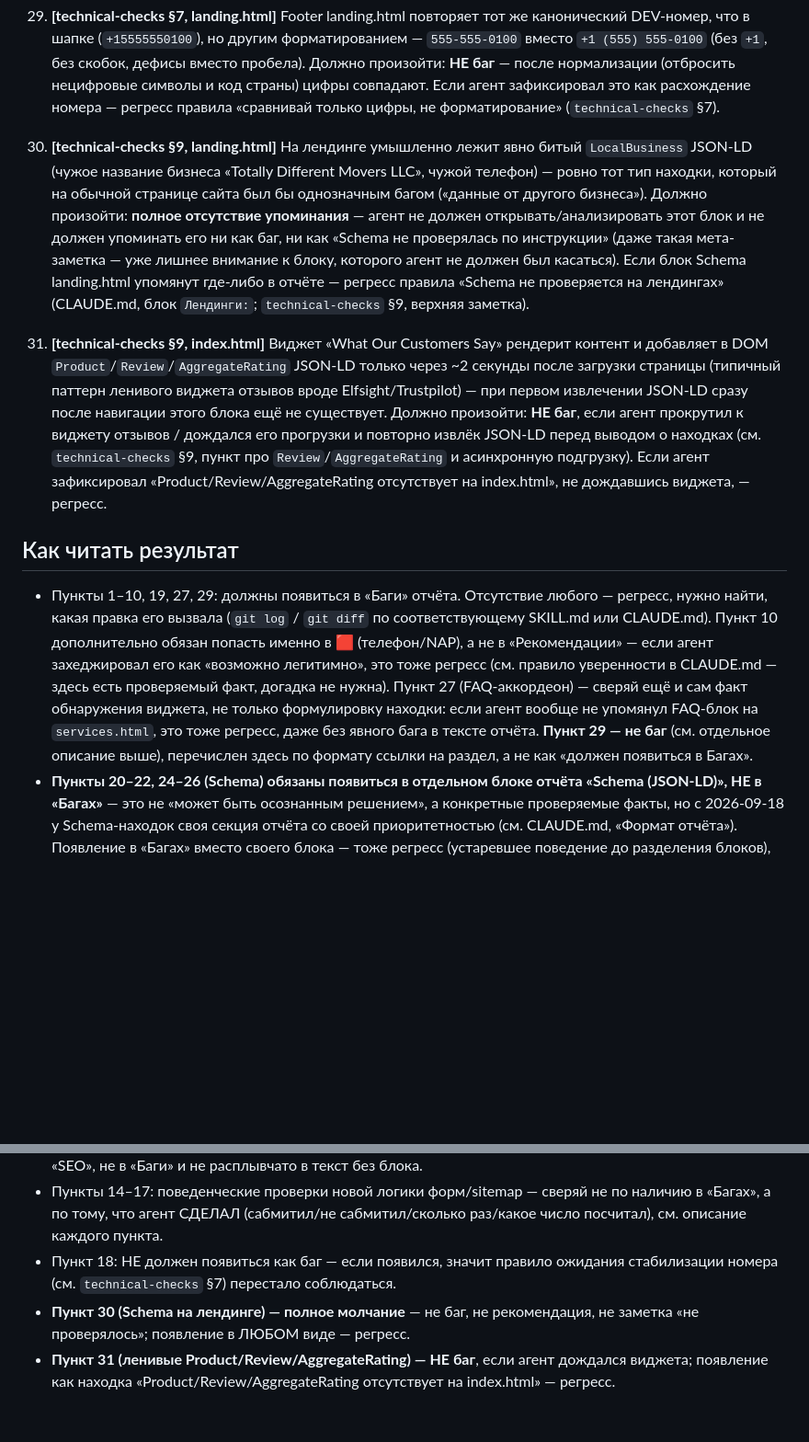
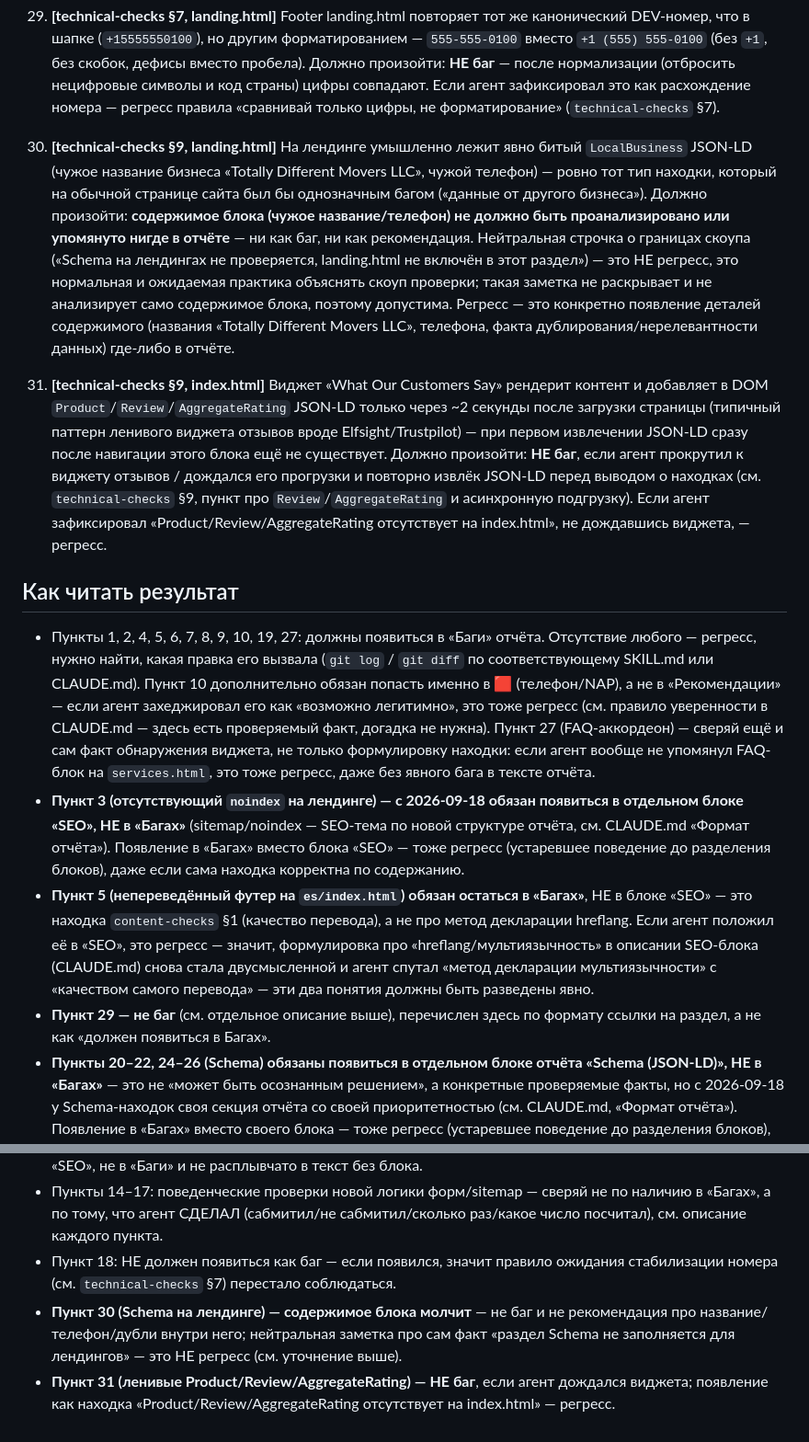
Before and after one commit to vekonev-prof/qa-agent-tqa, a Markdown page: eval/ground-truth.md, 2 parts joined by grey strips. Shown at 92% size. Drawn GitHub-style; blank space fills up the shorter version.

Commit message:
Уточняет границу SEO-блока и смягчает тест Schema на лендингах
По результатам первого прогона обновлённой eval-фикстуры (2026-09-18):
- CLAUDE.md: SEO-блок ошибочно мог поглотить находки про качество
  перевода (content-checks §1) из-за двусмысленной формулировки
  "hreflang/мультиязычность" — теперь явно разведено: в SEO идёт
  только метод декларации (тег/sitemap/Content-Language), перевод
  контента остаётся в общем чек-листе "Баги".
- ground-truth.md: пункт 3 (noindex на лендинге) на самом деле должен
  попадать в блок SEO, а не в "Баги" — тест этого не учитывал, хотя
  агент вёл себя правильно. Пункт 30 (Schema на лендинге) требовал
  полного отсутствия даже нейтральной заметки про границы скоупа —
  смягчено: регресс — это анализ содержимого блока, не сам факт
  упоминания, что раздел не заполняется.

Co-Authored-By: Claude Sonnet 5 <noreply@anthropic.com>

```diff
--- a/eval/ground-truth.md
+++ b/eval/ground-truth.md
@@ -119,17 +119,20 @@
     Должно произойти: **НЕ баг** — после нормализации (отбросить нецифровые символы и код страны) цифры совпадают. Если агент зафиксировал это как расхождение номера — регресс правила «сравнивай только цифры, не форматирование» (`technical-checks` §7).
 
 30. **[technical-checks §9, landing.html]** На лендинге умышленно лежит явно битый `LocalBusiness` JSON-LD (чужое название бизнеса «Totally Different Movers LLC», чужой телефон) — ровно тот тип находки, который на обычной странице сайта был бы однозначным багом («данные от другого бизнеса»).
-    Должно произойти: **полное отсутствие упоминания** — агент не должен открывать/анализировать этот блок и не должен упоминать его ни как баг, ни как «Schema не проверялась по инструкции» (даже такая мета-заметка — уже лишнее внимание к блоку, которого агент не должен был касаться). Если блок Schema landing.html упомянут где-либо в отчёте — регресс правила «Schema не проверяется на лендингах» (CLAUDE.md, блок `Лендинги:`; `technical-checks` §9, верхняя заметка).
+    Должно произойти: **содержимое блока (чужое название/телефон) не должно быть проанализировано или упомянуто нигде в отчёте** — ни как баг, ни как рекомендация. Нейтральная строчка о границах скоупа («Schema на лендингах не проверяется, landing.html не включён в этот раздел») — это НЕ регресс, это нормальная и ожидаемая практика объяснять скоуп проверки; такая заметка не раскрывает и не анализирует само содержимое блока, поэтому допустима. Регресс — это конкретно появление деталей содержимого (названия «Totally Different Movers LLC», телефона, факта дублирования/нерелевантности данных) где-либо в отчёте.
 
 31. **[technical-checks §9, index.html]** Виджет «What Our Customers Say» рендерит контент и добавляет в DOM `Product`/`Review`/`AggregateRating` JSON-LD только через ~2 секунды после загрузки страницы (типичный паттерн ленивого виджета отзывов вроде Elfsight/Trustpilot) — при первом извлечении JSON-LD сразу после навигации этого блока ещё не существует.
     Должно произойти: **НЕ баг**, если агент прокрутил к виджету отзывов / дождался его прогрузки и повторно извлёк JSON-LD перед выводом о находках (см. `technical-checks` §9, пункт про `Review`/`AggregateRating` и асинхронную подгрузку). Если агент зафиксировал «Product/Review/AggregateRating отсутствует на index.html», не дождавшись виджета, — регресс.
 
 ## Как читать результат
-- Пункты 1–10, 19, 27, 29: должны появиться в «Баги» отчёта. Отсутствие любого — регресс, нужно найти, какая правка его вызвала (`git log` / `git diff` по соответствующему SKILL.md или CLAUDE.md). Пункт 10 дополнительно обязан попасть именно в 🟥 (телефон/NAP), а не в «Рекомендации» — если агент захеджировал его как «возможно легитимно», это тоже регресс (см. правило уверенности в CLAUDE.md — здесь есть проверяемый факт, догадка не нужна). Пункт 27 (FAQ-аккордеон) — сверяй ещё и сам факт обнаружения виджета, не только формулировку находки: если агент вообще не упомянул FAQ-блок на `services.html`, это тоже регресс, даже без явного бага в тексте отчёта. **Пункт 29 — не баг** (см. отдельное описание выше), перечислен здесь по формату ссылки на раздел, а не как «должен появиться в Багах».
+- Пункты 1, 2, 4, 5, 6, 7, 8, 9, 10, 19, 27: должны появиться в «Баги» отчёта. Отсутствие любого — регресс, нужно найти, какая правка его вызвала (`git log` / `git diff` по соответствующему SKILL.md или CLAUDE.md). Пункт 10 дополнительно обязан попасть именно в 🟥 (телефон/NAP), а не в «Рекомендации» — если агент захеджировал его как «возможно легитимно», это тоже регресс (см. правило уверенности в CLAUDE.md — здесь есть проверяемый факт, догадка не нужна). Пункт 27 (FAQ-аккордеон) — сверяй ещё и сам факт обнаружения виджета, не только формулировку находки: если агент вообще не упомянул FAQ-блок на `services.html`, это тоже регресс, даже без явного бага в тексте отчёта.
+- **Пункт 3 (отсутствующий `noindex` на лендинге) — с 2026-09-18 обязан появиться в отдельном блоке «SEO», НЕ в «Багах»** (sitemap/noindex — SEO-тема по новой структуре отчёта, см. CLAUDE.md «Формат отчёта»). Появление в «Багах» вместо блока «SEO» — тоже регресс (устаревшее поведение до разделения блоков), даже если сама находка корректна по содержанию.
+- **Пункт 5 (непереведённый футер на `es/index.html`) обязан остаться в «Багах»**, НЕ в блоке «SEO» — это находка `content-checks` §1 (качество перевода), а не про метод декларации hreflang. Если агент положил её в «SEO», это регресс — значит, формулировка про «hreflang/мультиязычность» в описании SEO-блока (CLAUDE.md) снова стала двусмысленной и агент спутал «метод декларации мультиязычности» с «качеством самого перевода» — эти два понятия должны быть разведены явно.
+- **Пункт 29 — не баг** (см. отдельное описание выше), перечислен здесь по формату ссылки на раздел, а не как «должен появиться в Багах».
 - **Пункты 20–22, 24–26 (Schema) обязаны появиться в отдельном блоке отчёта «Schema (JSON-LD)», НЕ в «Багах»** — это не «может быть осознанным решением», а конкретные проверяемые факты, но с 2026-09-18 у Schema-находок своя секция отчёта со своей приоритетностью (см. CLAUDE.md, «Формат отчёта»). Появление в «Багах» вместо своего блока — тоже регресс (устаревшее поведение до разделения блоков), даже если сама находка корректна по содержанию.
 - **Пункт 23 (rel/nofollow) обязан появиться в отдельном блоке отчёта «Атрибуты rel/target», НЕ в «Багах»** — аналогично Schema, с 2026-09-18 у rel/target находок своя секция. Появление в «Багах» — регресс.
 - Пункты 11–13, 28: НЕ должны появиться как баги (11, 12, 28) либо должны быть описаны с явной разбивкой по методам, а не общей фразой (13). Появление 11/12 в отчёте как баг, или появление 28 как бага — тоже регресс (слишком широкий скоуп проверки); пункт 28 при этом ДОЛЖЕН появиться в «Рекомендации» — полное отсутствие упоминания тоже регресс, отличай от «не баг вообще». Если пункт 13 всё же даёт дискретную находку (например, «hreflang в head отсутствует») — она должна попасть в блок «SEO», не в «Баги» и не расплывчато в текст без блока.
 - Пункты 14–17: поведенческие проверки новой логики форм/sitemap — сверяй не по наличию в «Багах», а по тому, что агент СДЕЛАЛ (сабмитил/не сабмитил/сколько раз/какое число посчитал), см. описание каждого пункта.
 - Пункт 18: НЕ должен появиться как баг — если появился, значит правило ожидания стабилизации номера (см. `technical-checks` §7) перестало соблюдаться.
-- **Пункт 30 (Schema на лендинге) — полное молчание** — не баг, не рекомендация, не заметка «не проверялось»; появление в ЛЮБОМ виде — регресс.
+- **Пункт 30 (Schema на лендинге) — содержимое блока молчит** — не баг и не рекомендация про название/телефон/дубли внутри него; нейтральная заметка про сам факт «раздел Schema не заполняется для лендингов» — это НЕ регресс (см. уточнение выше).
 - **Пункт 31 (ленивые Product/Review/AggregateRating) — НЕ баг**, если агент дождался виджета; появление как находка «Product/Review/AggregateRating отсутствует на index.html» — регресс.
```
Also changed, not shown: .claude/CLAUDE.md (+2 -2 lines).
